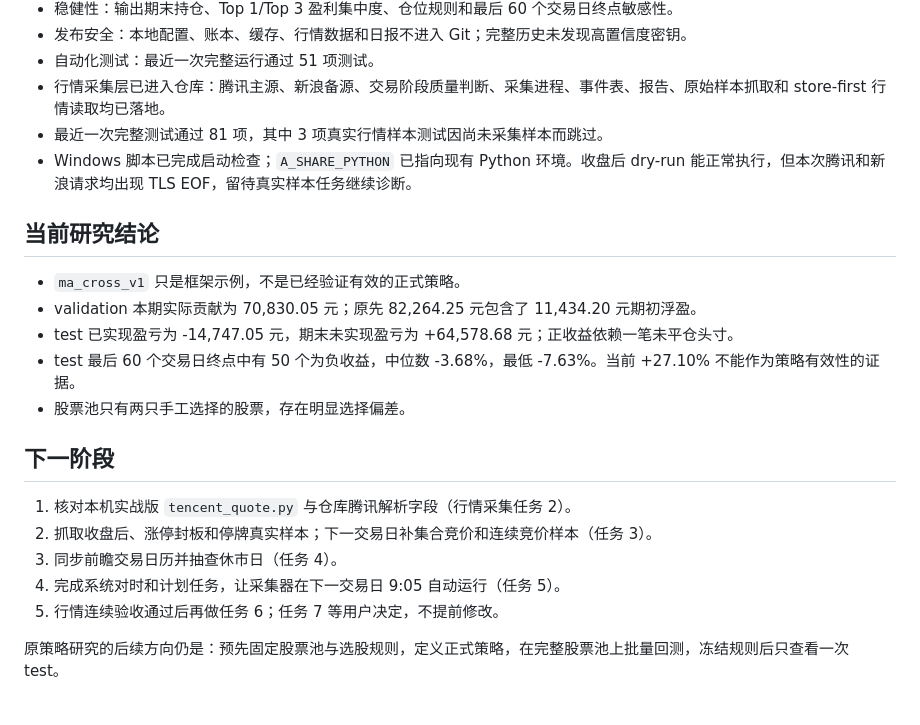
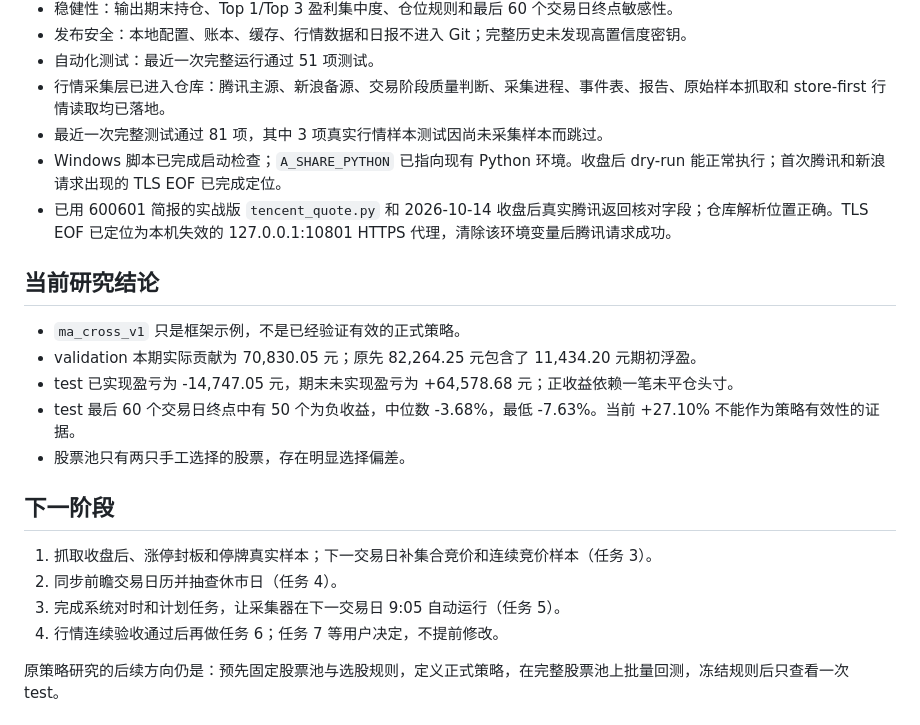
Before and after one commit to kkkk0208/a-share-paper-trading, a Markdown page: PROJECT_STATUS.md, the part around one of its changes. Drawn GitHub-style.

```diff
--- a/PROJECT_STATUS.md
+++ b/PROJECT_STATUS.md
@@ -20,7 +20,8 @@
 - 自动化测试：最近一次完整运行通过 51 项测试。
 - 行情采集层已进入仓库：腾讯主源、新浪备源、交易阶段质量判断、采集进程、事件表、报告、原始样本抓取和 store-first 行情读取均已落地。
 - 最近一次完整测试通过 81 项，其中 3 项真实行情样本测试因尚未采集样本而跳过。
-- Windows 脚本已完成启动检查；`A_SHARE_PYTHON` 已指向现有 Python 环境。收盘后 dry-run 能正常执行，但本次腾讯和新浪请求均出现 TLS EOF，留待真实样本任务继续诊断。
+- Windows 脚本已完成启动检查；`A_SHARE_PYTHON` 已指向现有 Python 环境。收盘后 dry-run 能正常执行；首次腾讯和新浪请求出现的 TLS EOF 已完成定位。
+- 已用 600601 简报的实战版 `tencent_quote.py` 和 2026-10-14 收盘后真实腾讯返回核对字段；仓库解析位置正确。TLS EOF 已定位为本机失效的 127.0.0.1:10801 HTTPS 代理，清除该环境变量后腾讯请求成功。
 
 ## 当前研究结论
 
@@ -32,11 +33,10 @@
 
 ## 下一阶段
 
-1. 核对本机实战版 `tencent_quote.py` 与仓库腾讯解析字段（行情采集任务 2）。
-2. 抓取收盘后、涨停封板和停牌真实样本；下一交易日补集合竞价和连续竞价样本（任务 3）。
-3. 同步前瞻交易日历并抽查休市日（任务 4）。
-4. 完成系统对时和计划任务，让采集器在下一交易日 9:05 自动运行（任务 5）。
-5. 行情连续验收通过后再做任务 6；任务 7 等用户决定，不提前修改。
+1. 抓取收盘后、涨停封板和停牌真实样本；下一交易日补集合竞价和连续竞价样本（任务 3）。
+2. 同步前瞻交易日历并抽查休市日（任务 4）。
+3. 完成系统对时和计划任务，让采集器在下一交易日 9:05 自动运行（任务 5）。
+4. 行情连续验收通过后再做任务 6；任务 7 等用户决定，不提前修改。
 
 原策略研究的后续方向仍是：预先固定股票池与选股规则，定义正式策略，在完整股票池上批量回测，冻结规则后只查看一次 test。
 
```
Also changed, not shown: other parts of PROJECT_STATUS.md (+1 -1 lines), docs/quote-collector.md (+4 -0 lines).
